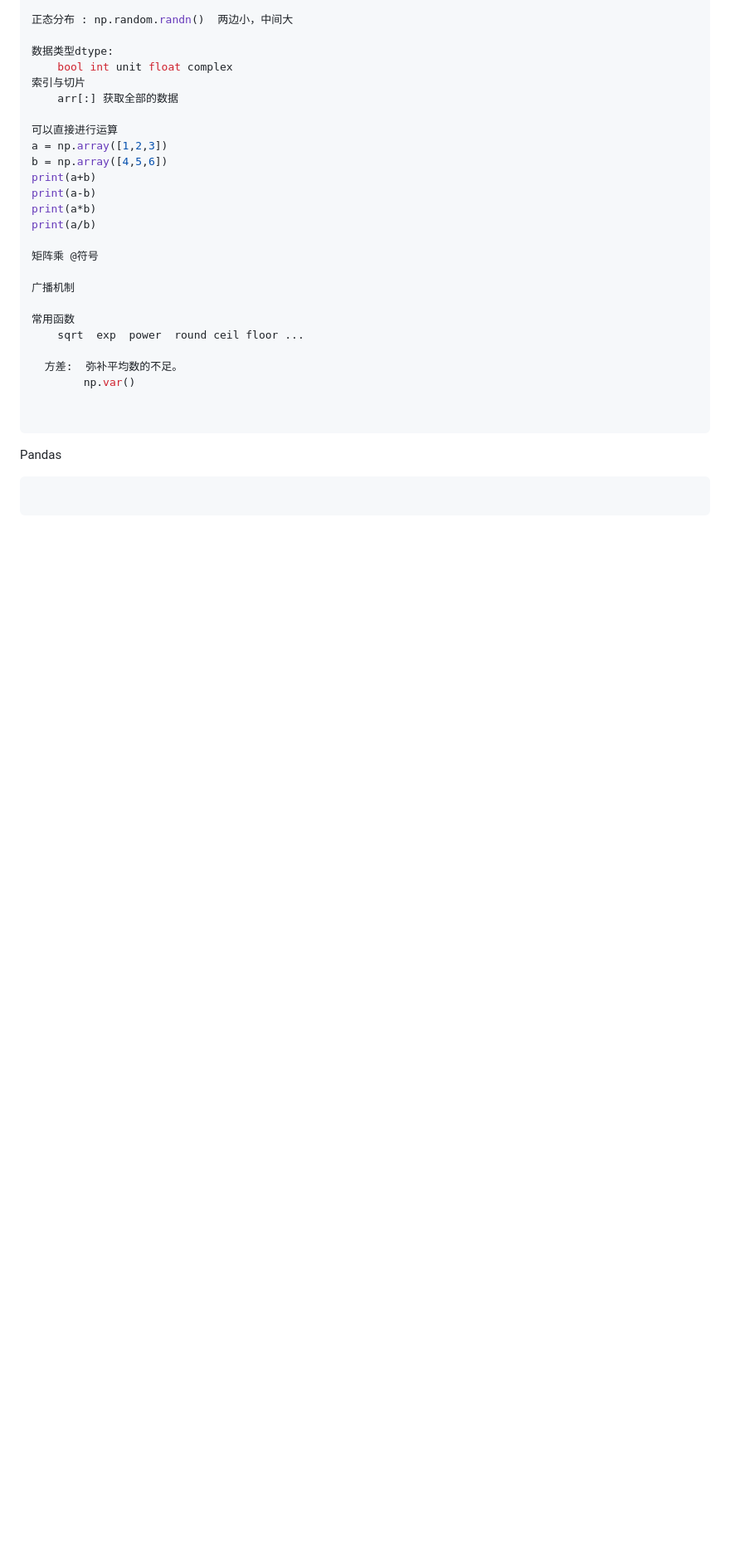
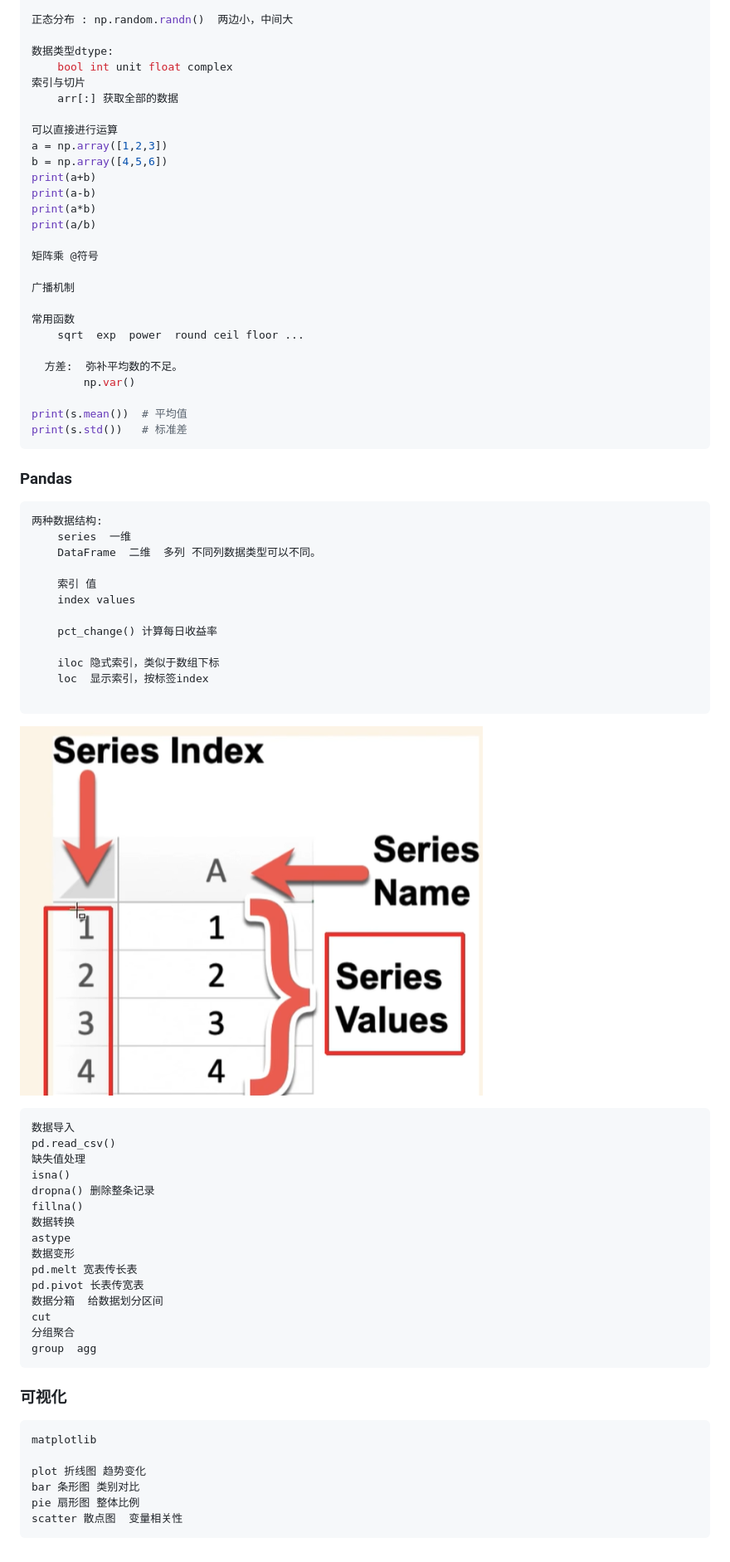
Before and after one commit to hellomyworld11/AI, a Markdown page: README.md, the part around the change. Shown at 83% size. GitHub-like rendering; pictures changed too: README.assets/image-20260713231529698.png (added); blank space fills up the shorter version.

````diff
--- a/README.md
+++ b/README.md
@@ -110,11 +110,54 @@ print(a/b)
   方差:  弥补平均数的不足。
     	np.var()
 
+print(s.mean())  # 平均值
+print(s.std())   # 标准差
+```
+
+### Pandas
+
+```
+两种数据结构:
+	series  一维
+	DataFrame  二维  多列 不同列数据类型可以不同。
+
+	索引 值
+	index values
+
+	pct_change() 计算每日收益率
+
+	iloc 隐式索引，类似于数组下标
+	loc  显示索引，按标签index
 
 ```
 
-Pandas
+![image-20260713231529698](README.assets/image-20260713231529698.png)
 
 ```
+数据导入
+pd.read_csv()
+缺失值处理
+isna()
+dropna() 删除整条记录
+fillna()
+数据转换
+astype
+数据变形
+pd.melt 宽表传长表
+pd.pivot 长表传宽表
+数据分箱  给数据划分区间
+cut
+分组聚合
+group  agg
+```
+
+### 可视化
 
 ```
+matplotlib
+
+plot 折线图 趋势变化
+bar 条形图	类别对比
+pie 扇形图	整体比例
+scatter 散点图  变量相关性
+```
````
